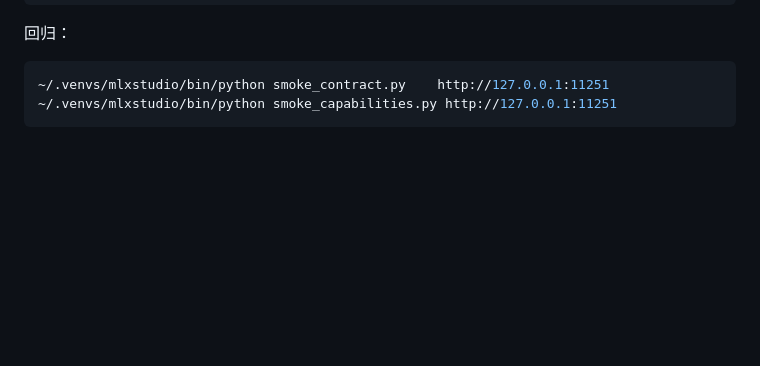
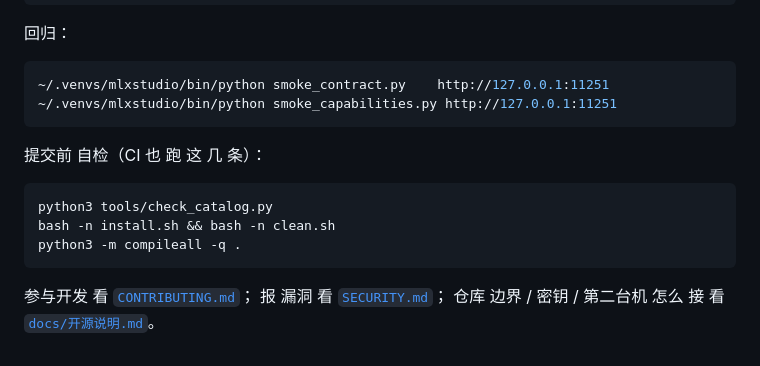
Before and after one commit to phoenix7956/mlx-studio, a Markdown page: README.md, the part around one of its changes. Rendered like a GitHub page; blank space fills up the shorter version.

````diff
--- a/README.md
+++ b/README.md
@@ -170,3 +188,15 @@ python3 -m venv ~/.venvs/mlxstudio
 ~/.venvs/mlxstudio/bin/python smoke_contract.py    http://127.0.0.1:11251
 ~/.venvs/mlxstudio/bin/python smoke_capabilities.py http://127.0.0.1:11251
 ```
+
+提交前 自检（CI 也 跑 这 几 条）：
+
+```bash
+python3 tools/check_catalog.py
+bash -n install.sh && bash -n clean.sh
+python3 -m compileall -q .
+```
+
+参与开发 看 [`CONTRIBUTING.md`](CONTRIBUTING.md)；
+报 漏洞 看 [`SECURITY.md`](SECURITY.md)；
+仓库 边界 / 密钥 / 第二台机 怎么 接 看 [`docs/开源说明.md`](docs/开源说明.md)。
````
Also changed, not shown: other parts of README.md (+18 -0 lines), CONTRIBUTING.md (added, +61 -0 lines), SECURITY.md (added, +39 -0 lines), docs/screenshots/模型页.png (added), docs/screenshots/视频生成.png (added), docs/screenshots/音乐工作台.png (added), 3 other files.
